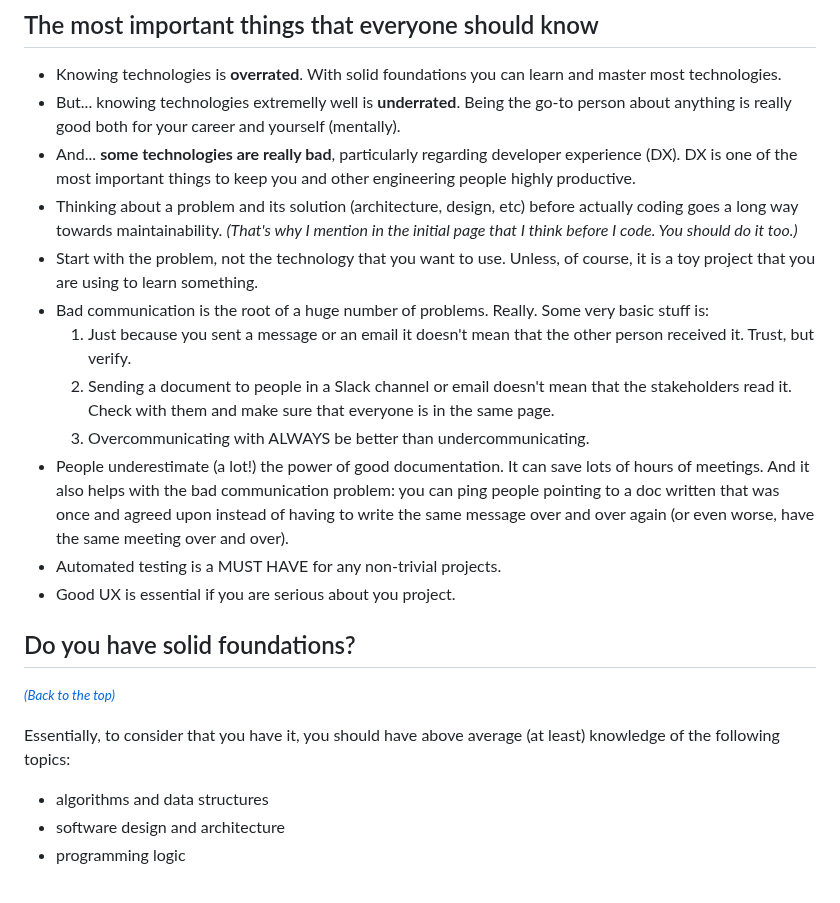
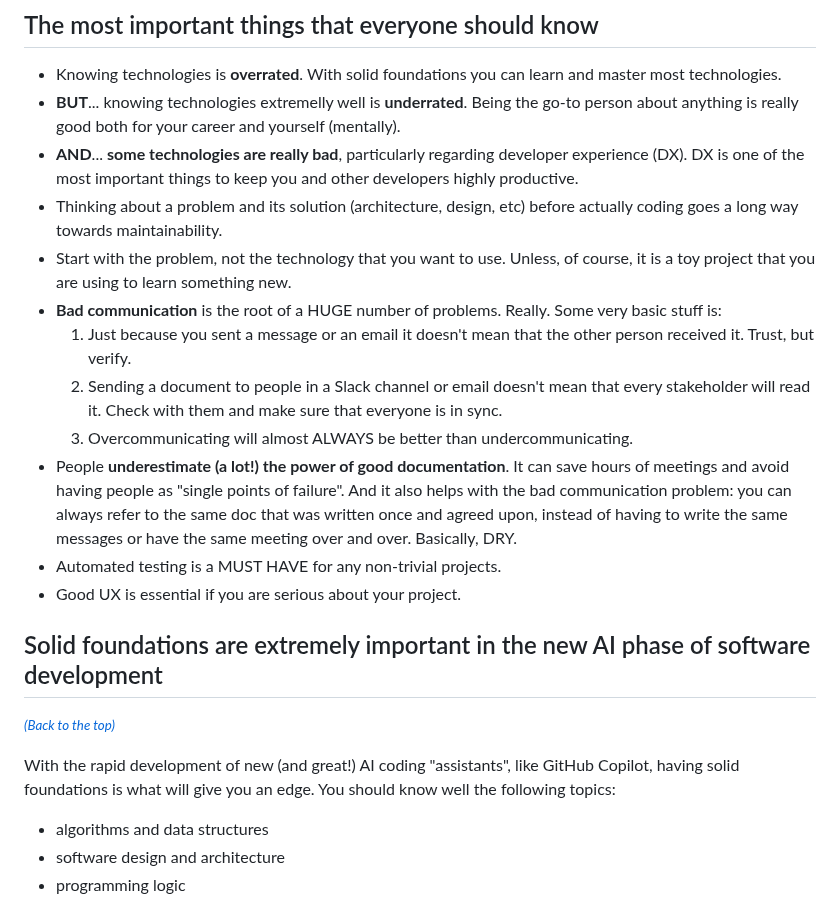
Before and after one commit to marcelocra/marcelocra, a Markdown page: details.md, the part around one of its changes. GitHub-like rendering.

```diff
--- a/details.md
+++ b/details.md
@@ -16,40 +16,40 @@
 
 -   Knowing technologies is **overrated**. With solid foundations you can learn
     and master most technologies.
--   But... knowing technologies extremelly well is **underrated**. Being the
+-   **BUT**... knowing technologies extremelly well is **underrated**. Being the
     go-to person about anything is really good both for your career and yourself
     (mentally).
--   And... **some technologies are really bad**, particularly regarding
+-   **AND**... **some technologies are really bad**, particularly regarding
     developer experience (DX). DX is one of the most important things to keep
-    you and other engineering people highly productive.
+    you and other developers highly productive.
 -   Thinking about a problem and its solution (architecture, design, etc) before
-    actually coding goes a long way towards maintainability. _(That's why I
-    mention in the initial page that I think before I code. You should do it
-    too.)_
+    actually coding goes a long way towards maintainability.
 -   Start with the problem, not the technology that you want to use. Unless, of
-    course, it is a toy project that you are using to learn something.
--   Bad communication is the root of a huge number of problems. Really. Some
+    course, it is a toy project that you are using to learn something new.
+-   **Bad communication** is the root of a HUGE number of problems. Really. Some
     very basic stuff is:
     1. Just because you sent a message or an email it doesn't mean that the
        other person received it. Trust, but verify.
     1. Sending a document to people in a Slack channel or email doesn't mean
-       that the stakeholders read it. Check with them and make sure that
-       everyone is in the same page.
-    1. Overcommunicating with ALWAYS be better than undercommunicating.
--   People underestimate (a lot!) the power of good documentation. It can save
-    lots of hours of meetings. And it also helps with the bad communication
-    problem: you can ping people pointing to a doc written that was once and
-    agreed upon instead of having to write the same message over and over again
-    (or even worse, have the same meeting over and over).
+       that every stakeholder will read it. Check with them and make sure that
+       everyone is in sync.
+    1. Overcommunicating will almost ALWAYS be better than undercommunicating.
+-   People **underestimate (a lot!) the power of good documentation**. It can save
+    hours of meetings and avoid having people as "single points of failure".
+    And it also helps with the bad communication problem: you can always refer
+    to the same doc that was written once and agreed upon, instead of having to
+    write the same messages or have the same meeting over and over. Basically,
+    DRY.
 -   Automated testing is a MUST HAVE for any non-trivial projects.
--   Good UX is essential if you are serious about you project.
+-   Good UX is essential if you are serious about your project.
 
-## Do you have solid foundations? <a name="solid-foundations"></a>
+## Solid foundations are extremely important in the new AI phase of software development <a name="solid-foundations"></a>
 
 _[<small>(Back to the top)</small>](#me)_
 
-Essentially, to consider that you have it, you should have above average (at
-least) knowledge of the following topics:
+With the rapid development of new (and great!) AI coding "assistants", like
+GitHub Copilot, having solid foundations is what will give you an edge. You
+should know well the following topics:
 
 -   algorithms and data structures
 -   software design and architecture
```
Also changed, not shown: other parts of details.md (+12 -10 lines).
